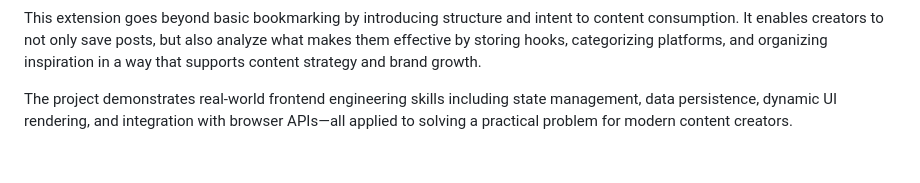
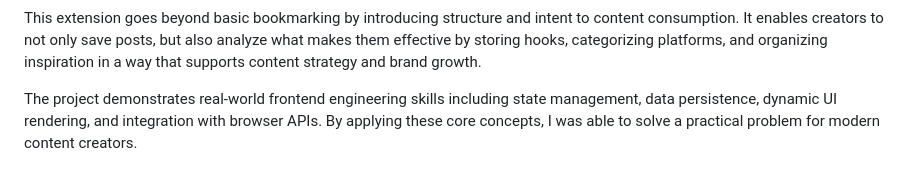
Before and after one commit to biancalyonsj/content-creator-chrome-extension, a Markdown page: README.md, the part around the change. Drawn GitHub-style.

```diff
--- a/README.md
+++ b/README.md
@@ -69,5 +69,5 @@ It enables creators to not only save posts, but also analyze what makes them eff
 </p>
 
 <p>
-The project demonstrates real-world frontend engineering skills including state management, data persistence, dynamic UI rendering, and integration with browser APIs—all applied to solving a practical problem for modern content creators.
+The project demonstrates real-world frontend engineering skills including state management, data persistence, dynamic UI rendering, and integration with browser APIs. By applying these core concepts, I was able to solve a practical problem for modern content creators.
 </p>
```
